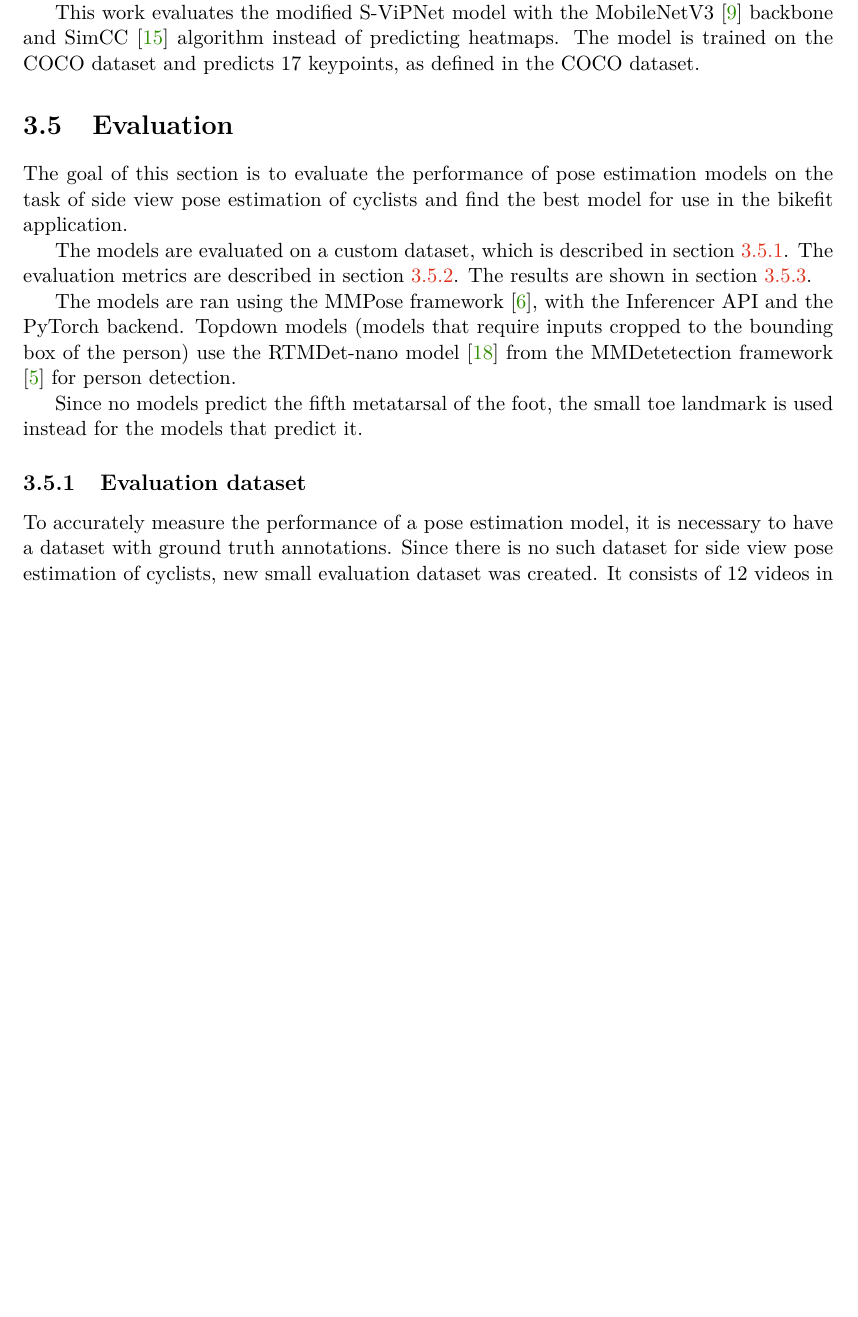
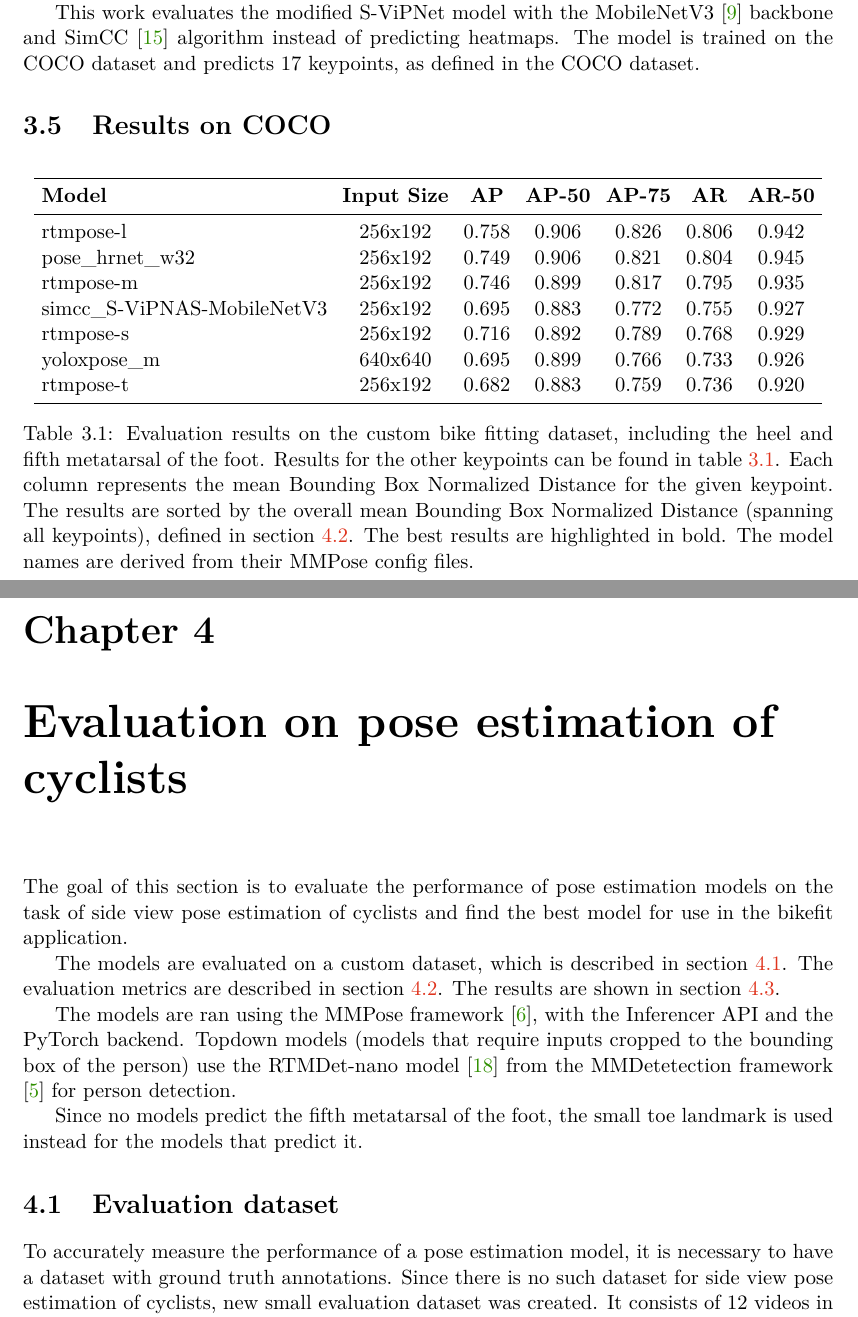
Before and after one commit to vlasakjiri/Diplomova-Prace-Bikefit, a LaTeX thesis (projekt.tex, which reads projekt-01-kapitoly-chapters-en.tex): part of page 21 of 32 before the commit and two parts of pages 21 and 22 of 33 after it, the two joined at a grey line, cut so that both start at the same text, the shorter picture padded with empty space. Compiled offline with pdfLaTeX.

Commit message:
Update pose estimation evaluation results table

```diff
--- a/projekt-01-kapitoly-chapters-en.tex
+++ b/projekt-01-kapitoly-chapters-en.tex
@@ -323,9 +323,35 @@ To find the optimal architectures for the S-ViPNet and T-ViPNet networks, the au
 
 This work evaluates the modified S-ViPNet model with the MobileNetV3 \cite{mobilenetv3} backbone and SimCC \cite{simcc} algorithm instead of predicting heatmaps. The model is trained on the COCO dataset and predicts 17 keypoints, as defined in the COCO dataset.
 
+\section{Results on COCO}
 
 
-\section{Evaluation}
+\begin{table}[htbp]
+    \setlength{\tabcolsep}{4pt}
+    \centering
+    \begin{tabular}{lcccccc}
+        \toprule
+        \textbf{Model}              & \textbf{Input Size} & \textbf{AP} & \textbf{AP-50} & \textbf{AP-75} & \textbf{AR} & \textbf{AR-50} \\
+        \midrule
+        rtmpose-l                   & 256x192             & 0.758       & 0.906          & 0.826          & 0.806       & 0.942          \\
+        pose\_hrnet\_w32            & 256x192             & 0.749       & 0.906          & 0.821          & 0.804       & 0.945          \\
+        rtmpose-m                   & 256x192             & 0.746       & 0.899          & 0.817          & 0.795       & 0.935          \\
+        simcc\_S-ViPNAS-MobileNetV3 & 256x192             & 0.695       & 0.883          & 0.772          & 0.755       & 0.927          \\
+        rtmpose-s                   & 256x192             & 0.716       & 0.892          & 0.789          & 0.768       & 0.929          \\
+        yoloxpose\_m                & 640x640             & 0.695       & 0.899          & 0.766          & 0.733       & 0.926          \\
+        rtmpose-t                   & 256x192             & 0.682       & 0.883          & 0.759          & 0.736       & 0.920          \\
+
+
+        \bottomrule
+    \end{tabular}
+    \caption{Evaluation results on the custom bike fitting dataset, including the heel and fifth metatarsal of the foot. Results for the other keypoints can be found in table \ref{tab:evaluation_results_coco}. Each column represents the mean Bounding Box Normalized Distance for the given keypoint. The results are sorted by the overall mean Bounding Box Normalized Distance (spanning all keypoints), defined in section \ref{evaluation_metrics}. The best results are highlighted in bold. The model names are derived from their MMPose config files.}
+    \label{tab:evaluation_results_coco}
+
+\end{table}
+
+
+
+\chapter{Evaluation on pose estimation of cyclists}
 The goal of this section is to evaluate the performance of pose estimation models on the task of side view pose estimation of cyclists and find the best model for use in the bikefit application.
 
 The models are evaluated on a custom dataset, which is described in section \ref{evaluation_dataset}. The evaluation metrics are described in section \ref{evaluation_metrics}. The results are shown in section \ref{evaluation_results}.
@@ -336,7 +362,7 @@ Since no models predict the fifth metatarsal of the foot, the small toe landmark
 
 
 
-\subsection{Evaluation dataset}
+\section{Evaluation dataset}
 \label{evaluation_dataset}
 To accurately measure the performance of a pose estimation model, it is necessary to have a dataset with ground truth annotations. Since there is no such dataset for side view pose estimation of cyclists, new small evaluation dataset was created. It consists of 12 videos in 3 different enviroments with various camera angles and riding positions (riding on hoods, drops, tops and aero position on the drops). The videos were shot in FullHD resolution at 30 FPS.
 
```
Also changed, not shown: projekt-01-kapitoly-chapters-en.tex (8 more changed lines).
